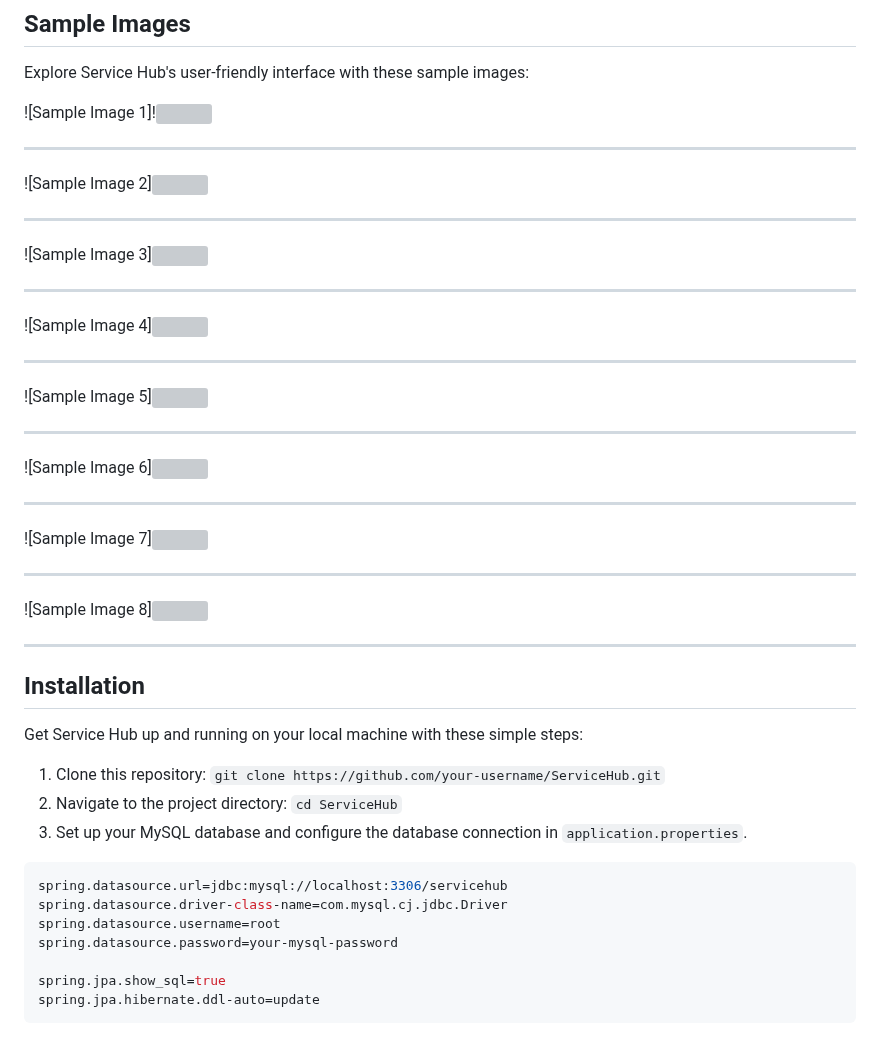
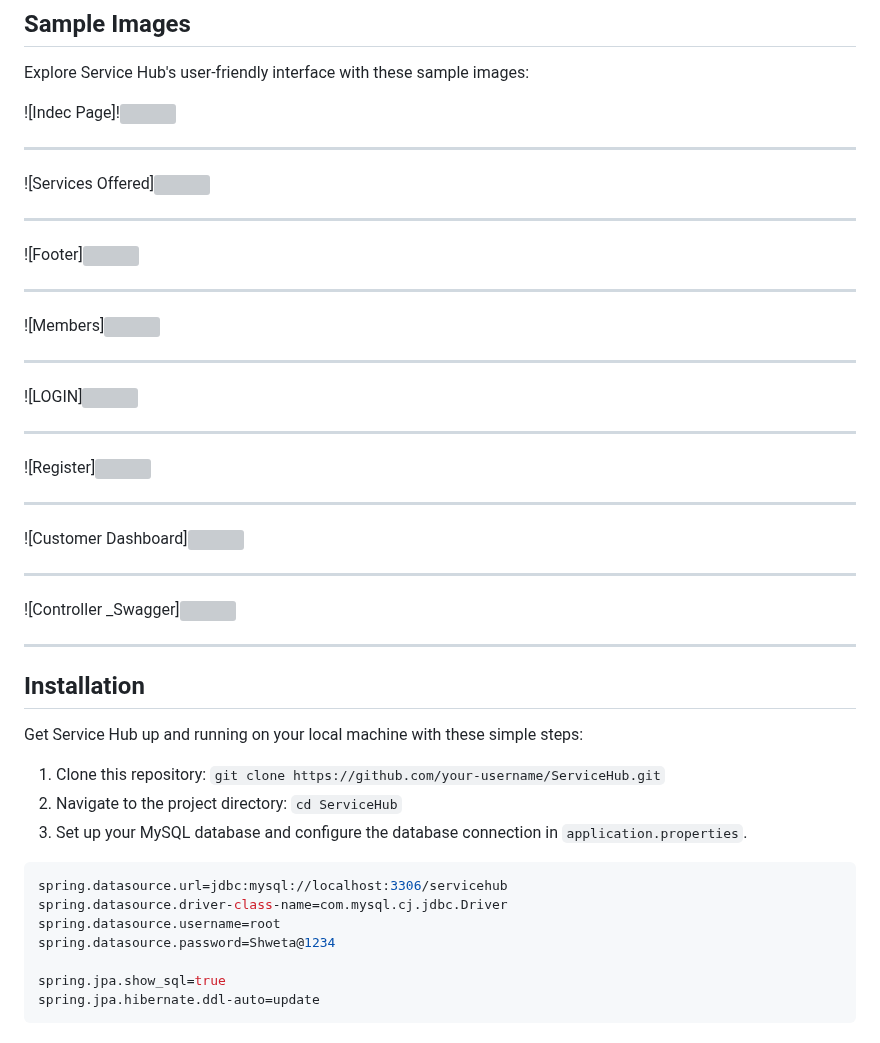
Before and after one commit to Shwetakumari9555/Online-Customer-Managment-System, a Markdown page: README.md, the part around the change. GitHub-like rendering; grey boxes are pictures that could not be loaded.

```diff
--- a/README.md
+++ b/README.md
@@ -46,35 +46,35 @@ Service Hub is packed with features to transform your call center operations:
 
 Explore Service Hub's user-friendly interface with these sample images:
 
-![Sample Image 1]!<img src="https://github.com/Shwetakumari9555/vogue-pocket-8479/assets/119388217/18c59480-12d5-4747-b23f-bd63f003382f" width="600px" height="500px">
+![Indec Page]!<img src="https://github.com/Shwetakumari9555/vogue-pocket-8479/assets/119388217/18c59480-12d5-4747-b23f-bd63f003382f" width="600px" height="500px">
 
 ---------------------------------------------------------------------------------------------------------------------------------------------------------------------------------
 
-![Sample Image 2]<img src="https://github.com/Shwetakumari9555/vogue-pocket-8479/assets/119388217/74c2bbe4-6a72-4c1a-ad32-e433f921e352" width="600px" height="500px">
+![Services Offered]<img src="https://github.com/Shwetakumari9555/vogue-pocket-8479/assets/119388217/74c2bbe4-6a72-4c1a-ad32-e433f921e352" width="600px" height="500px">
 
 ---------------------------------------------------------------------------------------------------------------------------------------------------------------------------------
-![Sample Image 3]<img src="https://github.com/Shwetakumari9555/vogue-pocket-8479/assets/119388217/a0567b9f-ae22-40c7-b59a-132c30243b3f" width="600px" height="500px">
+![Footer]<img src="https://github.com/Shwetakumari9555/vogue-pocket-8479/assets/119388217/a0567b9f-ae22-40c7-b59a-132c30243b3f" width="600px" height="500px">
 
 ---------------------------------------------------------------------------------------------------------------------------------------------------------------------------------
 
-![Sample Image 4]<img src="https://github.com/Shwetakumari9555/vogue-pocket-8479/assets/119388217/e7060730-315f-4d6b-a7af-5a8a18a95411" width="600px" height="500px">
+![Members]<img src="https://github.com/Shwetakumari9555/vogue-pocket-8479/assets/119388217/e7060730-315f-4d6b-a7af-5a8a18a95411" width="600px" height="500px">
 
 ---------------------------------------------------------------------------------------------------------------------------------------------------------------------------------
 
-![Sample Image 5]<img src="https://github.com/Shwetakumari9555/vogue-pocket-8479/assets/119388217/1c420f36-fcee-4770-85c7-996a685e20f5" width="600px" height="500px">
+![LOGIN]<img src="https://github.com/Shwetakumari9555/vogue-pocket-8479/assets/119388217/1c420f36-fcee-4770-85c7-996a685e20f5" width="600px" height="500px">
 
 ---------------------------------------------------------------------------------------------------------------------------------------------------------------------------------
 
-![Sample Image 6]<img src="https://github.com/Shwetakumari9555/vogue-pocket-8479/assets/119388217/06a114c3-70fc-4dca-b1e9-105ccc6fa3f2" width="600px" height="500px">
+![Register]<img src="https://github.com/Shwetakumari9555/vogue-pocket-8479/assets/119388217/06a114c3-70fc-4dca-b1e9-105ccc6fa3f2" width="600px" height="500px">
 
 
 ---------------------------------------------------------------------------------------------------------------------------------------------------------------------------------
 
-![Sample Image 7]<img src="https://github.com/Shwetakumari9555/vogue-pocket-8479/assets/119388217/5a340f2c-0025-46a3-9969-d61e96ec50a0" width="600px" height="500px">
+![Customer Dashboard]<img src="https://github.com/Shwetakumari9555/vogue-pocket-8479/assets/119388217/5a340f2c-0025-46a3-9969-d61e96ec50a0" width="600px" height="500px">
 
 ---------------------------------------------------------------------------------------------------------------------------------------------------------------------------------
 
-![Sample Image 8]<img src="https://github.com/Shwetakumari9555/vogue-pocket-8479/assets/119388217/56f3ce17-bd4a-42d1-80c7-5fb9b48eb080" width="600px" height="500px">
+![Controller _Swagger]<img src="https://github.com/Shwetakumari9555/vogue-pocket-8479/assets/119388217/56f3ce17-bd4a-42d1-80c7-5fb9b48eb080" width="600px" height="500px">
 
 ------------------------------------------------------------------------------------------------------------------------------------------------------------------------------------
 
@@ -91,7 +91,7 @@ Get Service Hub up and running on your local machine with these simple steps:
 spring.datasource.url=jdbc:mysql://localhost:3306/servicehub
 spring.datasource.driver-class-name=com.mysql.cj.jdbc.Driver
 spring.datasource.username=root
-spring.datasource.password=your-mysql-password
+spring.datasource.password=Shweta@1234
 
 spring.jpa.show_sql=true
 spring.jpa.hibernate.ddl-auto=update
```
